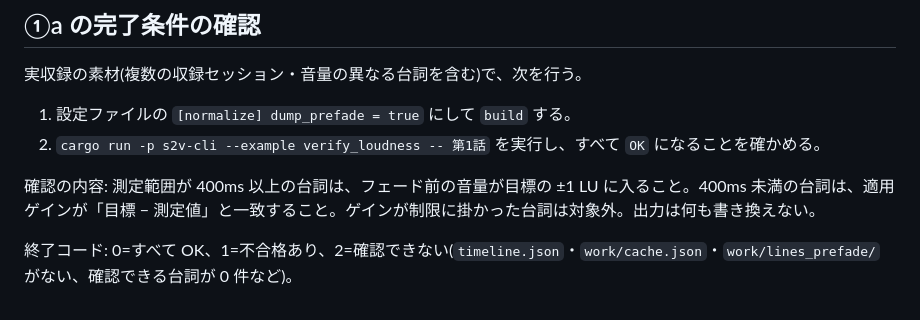
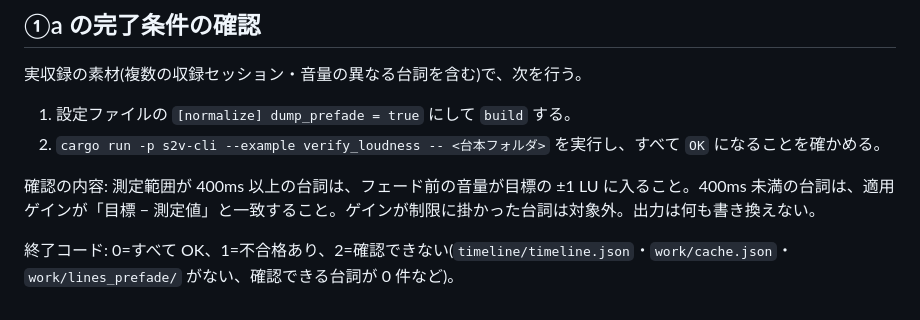
Before and after one commit to chack1812-debug/Script2Video, a Markdown page: README.md, the part around one of its changes. Drawn GitHub-style.

```diff
--- a/README.md
+++ b/README.md
@@ -49,8 +71,8 @@ cargo run --release -p s2v-cli -- build 第1話.txt --voice-dir 収録/
 実収録の素材(複数の収録セッション・音量の異なる台詞を含む)で、次を行う。
 
 1. 設定ファイルの `[normalize] dump_prefade = true` にして `build` する。
-2. `cargo run -p s2v-cli --example verify_loudness -- 第1話` を実行し、すべて `OK` になることを確かめる。
+2. `cargo run -p s2v-cli --example verify_loudness -- <台本フォルダ>` を実行し、すべて `OK` になることを確かめる。
 
 確認の内容: 測定範囲が 400ms 以上の台詞は、フェード前の音量が目標の ±1 LU に入ること。400ms 未満の台詞は、適用ゲインが「目標 − 測定値」と一致すること。ゲインが制限に掛かった台詞は対象外。出力は何も書き換えない。
 
-終了コード: 0=すべて OK、1=不合格あり、2=確認できない(`timeline.json`・`work/cache.json`・`work/lines_prefade/` がない、確認できる台詞が 0 件など)。
+終了コード: 0=すべて OK、1=不合格あり、2=確認できない(`timeline/timeline.json`・`work/cache.json`・`work/lines_prefade/` がない、確認できる台詞が 0 件など)。
```
Also changed, not shown: other parts of README.md (+30 -8 lines), 台本仕様.md (+6 -6 lines), 1 other file.
